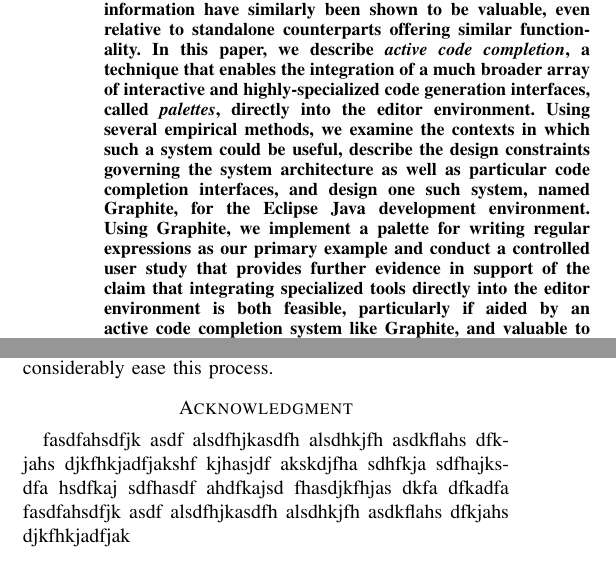
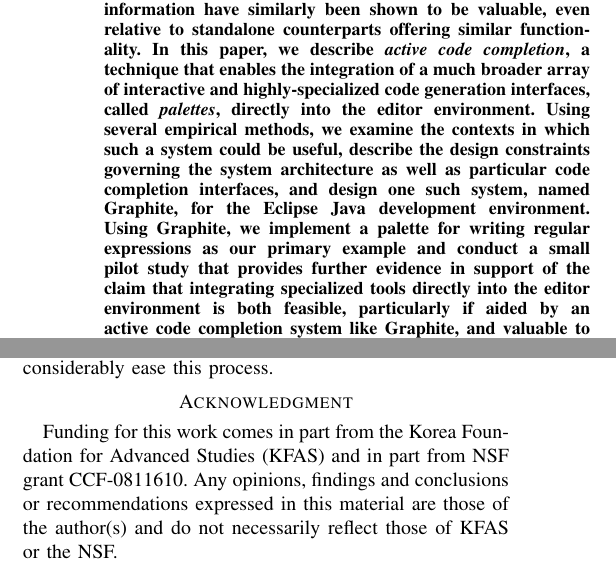
Before and after one commit to cyrus-/papers, a LaTeX paper (icse12/graphite-icse12.tex): two parts of the columns of pages 1 and 10 of 11, joined at a grey line, cut so that both start at the same text. Compiled offline with pdfLaTeX.

Commit message:
funding info. controlled user study -> pilot study

```diff
--- a/icse12/graphite-icse12.tex
+++ b/icse12/graphite-icse12.tex
@@ -409,7 +409,7 @@ Pittsburgh, PA, USA\\
 
 
 \begin{abstract}
-Code completion menus have replaced standalone API browsers for most developers because they are more tightly  integrated into the development workflow. Refinements to the code completion menu that incorporate additional sources of information have similarly been shown to be valuable, even relative to standalone counterparts offering similar functionality. In this paper, we describe {\em active code completion}, a technique that enables the integration of a much broader array of interactive and highly-specialized code generation interfaces, called {\em palettes}, directly into the editor environment. Using several empirical methods, we examine the contexts in which such a system could be useful, describe the design constraints governing the system architecture as well as particular code completion interfaces, and design one such system, named Graphite, for the Eclipse Java development environment. Using Graphite, we implement a palette for writing regular expressions as our primary  example and conduct a controlled user study that provides further evidence in support of the claim that integrating specialized tools directly into the editor environment is both feasible, particularly if aided by an  active code completion system like Graphite, and valuable to professional developers.
+Code completion menus have replaced standalone API browsers for most developers because they are more tightly  integrated into the development workflow. Refinements to the code completion menu that incorporate additional sources of information have similarly been shown to be valuable, even relative to standalone counterparts offering similar functionality. In this paper, we describe {\em active code completion}, a technique that enables the integration of a much broader array of interactive and highly-specialized code generation interfaces, called {\em palettes}, directly into the editor environment. Using several empirical methods, we examine the contexts in which such a system could be useful, describe the design constraints governing the system architecture as well as particular code completion interfaces, and design one such system, named Graphite, for the Eclipse Java development environment. Using Graphite, we implement a palette for writing regular expressions as our primary  example and conduct a small pilot study that provides further evidence in support of the claim that integrating specialized tools directly into the editor environment is both feasible, particularly if aided by an active code completion system like Graphite, and valuable to professional developers.
 \end{abstract}
 
 \begin{IEEEkeywords}
@@ -1503,8 +1503,8 @@ Motivated by evidence that integrating highly-specialized tools directly into a
 % Anonymous reviewers
 % UIUC people
 
-fasdfahsdfjk asdf alsdfhjkasdfh alsdhkjfh asdkflahs dfkjahs djkfhkjadfjakshf kjhasjdf akskdjfha sdhfkja sdfhajksdfa hsdfkaj sdfhasdf ahdfkajsd fhasdjkfhjas dkfa dfkadfa
-fasdfahsdfjk asdf alsdfhjkasdfh alsdhkjfh asdkflahs dfkjahs djkfhkjadfjak
+Funding for this work comes in part from the Korea Foundation for Advanced Studies (KFAS) and in part from NSF grant CCF-0811610. Any opinions, findings and conclusions or recommendations expressed in this material are those of the author(s) and do not necessarily reflect those of KFAS or the NSF.
+
 % trigger a \newpage just before the given reference
 % number - used to balance the columns on the last page
 % adjust value as needed - may need to be readjusted if
```
Also changed, not shown: icse12/graphite-icse12.pdf, icse12/graphite-icse12.tex (8 more changed lines).
